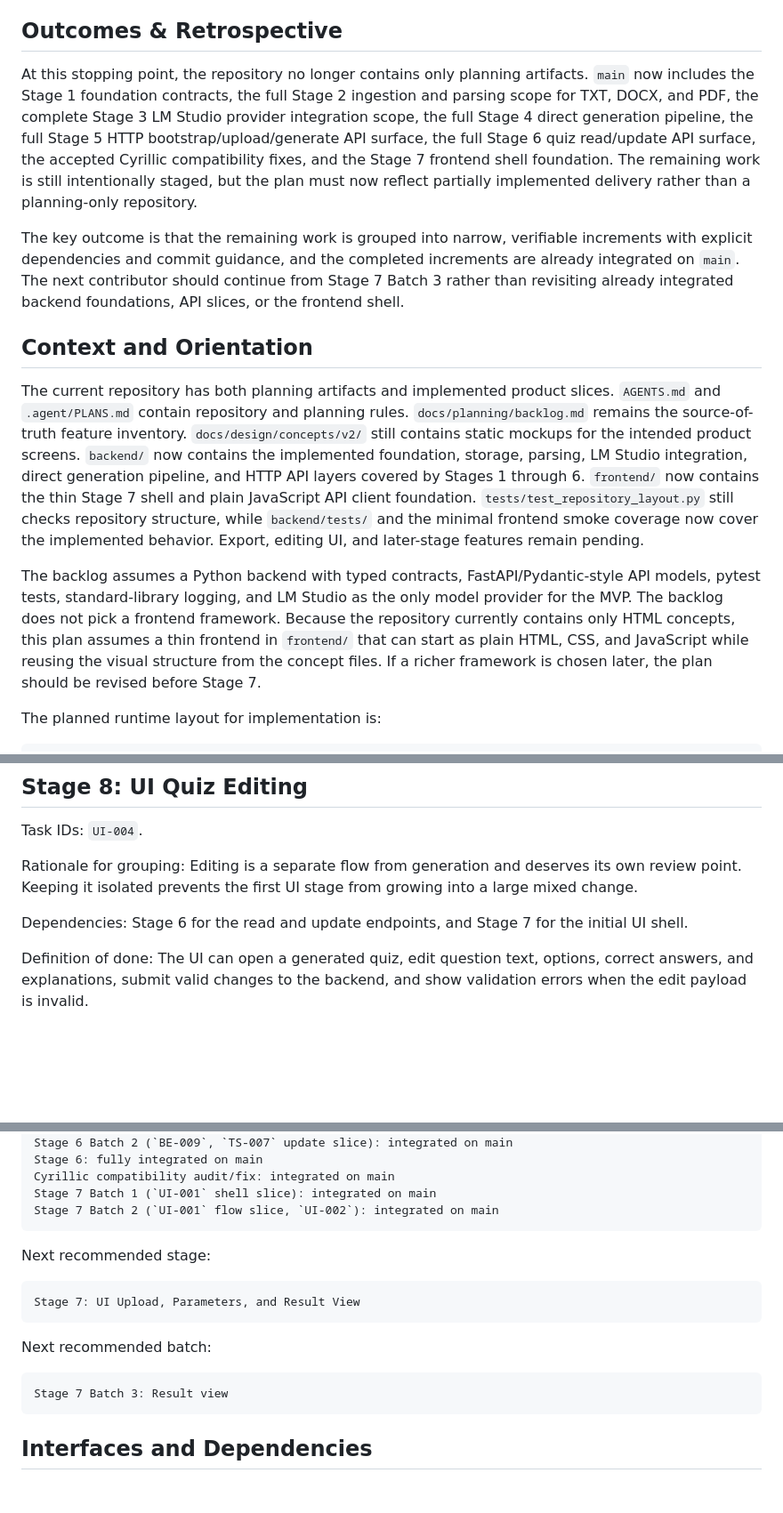
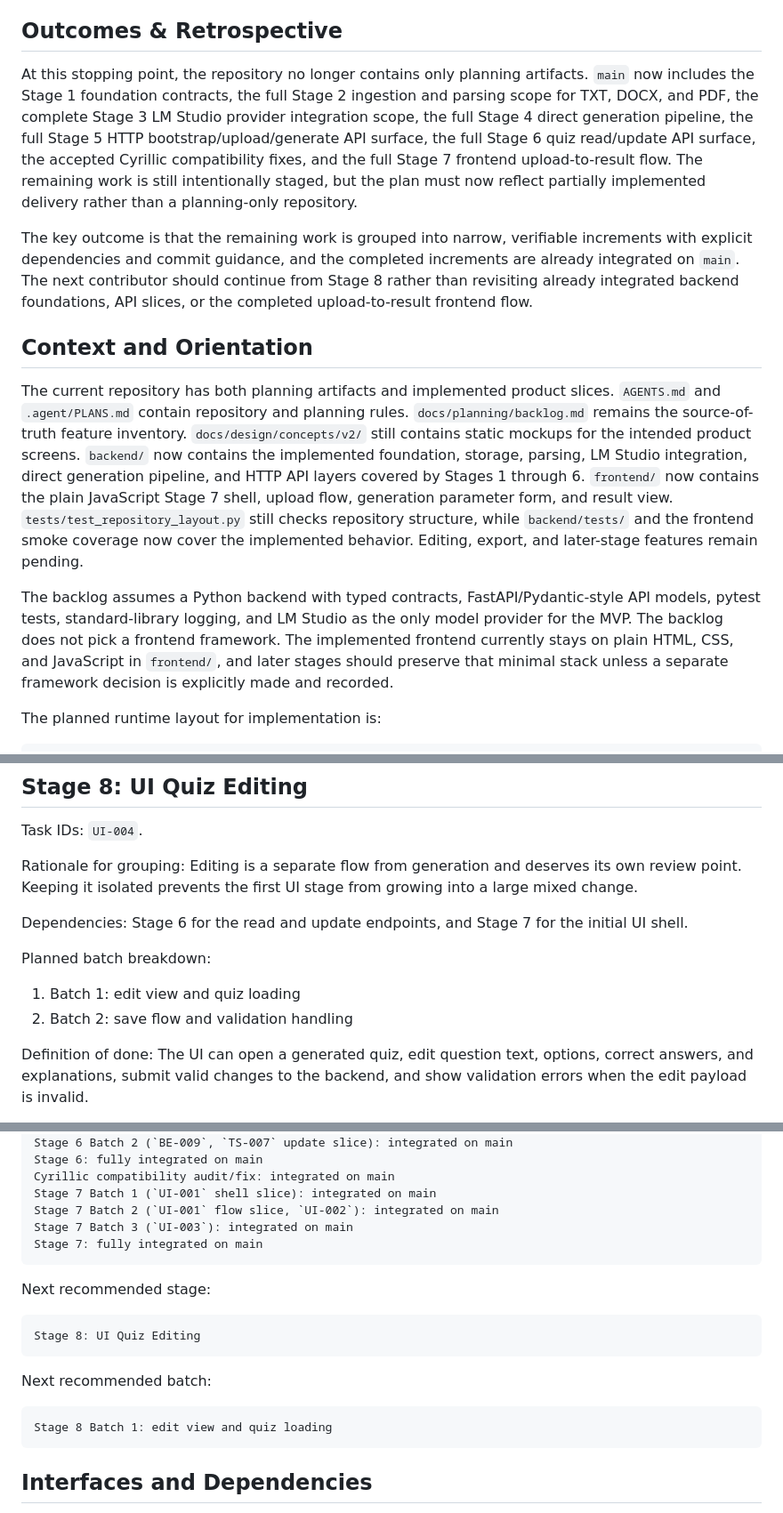
Before and after one commit to bk-ru/quizcraft, a Markdown page: docs/execplans/2026-04-17-staged-mvp-delivery.md, 3 parts joined by grey strips. Shown at 89% size. Rendered like a GitHub page; blank space fills up the shorter version.

Commit message:
docs(execplan): sync completed stage 7 status

```diff
--- a/docs/execplans/2026-04-17-staged-mvp-delivery.md
+++ b/docs/execplans/2026-04-17-staged-mvp-delivery.md
@@ -95,15 +97,15 @@ This plan does not implement code by itself. It organizes the remaining backlog
 
 ## Outcomes & Retrospective
 
-At this stopping point, the repository no longer contains only planning artifacts. `main` now includes the Stage 1 foundation contracts, the full Stage 2 ingestion and parsing scope for TXT, DOCX, and PDF, the complete Stage 3 LM Studio provider integration scope, the full Stage 4 direct generation pipeline, the full Stage 5 HTTP bootstrap/upload/generate API surface, the full Stage 6 quiz read/update API surface, the accepted Cyrillic compatibility fixes, and the Stage 7 frontend shell foundation. The remaining work is still intentionally staged, but the plan must now reflect partially implemented delivery rather than a planning-only repository.
+At this stopping point, the repository no longer contains only planning artifacts. `main` now includes the Stage 1 foundation contracts, the full Stage 2 ingestion and parsing scope for TXT, DOCX, and PDF, the complete Stage 3 LM Studio provider integration scope, the full Stage 4 direct generation pipeline, the full Stage 5 HTTP bootstrap/upload/generate API surface, the full Stage 6 quiz read/update API surface, the accepted Cyrillic compatibility fixes, and the full Stage 7 frontend upload-to-result flow. The remaining work is still intentionally staged, but the plan must now reflect partially implemented delivery rather than a planning-only repository.
 
-The key outcome is that the remaining work is grouped into narrow, verifiable increments with explicit dependencies and commit guidance, and the completed increments are already integrated on `main`. The next contributor should continue from Stage 7 Batch 3 rather than revisiting already integrated backend foundations, API slices, or the frontend shell.
+The key outcome is that the remaining work is grouped into narrow, verifiable increments with explicit dependencies and commit guidance, and the completed increments are already integrated on `main`. The next contributor should continue from Stage 8 rather than revisiting already integrated backend foundations, API slices, or the completed upload-to-result frontend flow.
 
 ## Context and Orientation
 
-The current repository has both planning artifacts and implemented product slices. `AGENTS.md` and `.agent/PLANS.md` contain repository and planning rules. `docs/planning/backlog.md` remains the source-of-truth feature inventory. `docs/design/concepts/v2/` still contains static mockups for the intended product screens. `backend/` now contains the implemented foundation, storage, parsing, LM Studio integration, direct generation pipeline, and HTTP API layers covered by Stages 1 through 6. `frontend/` now contains the thin Stage 7 shell and plain JavaScript API client foundation. `tests/test_repository_layout.py` still checks repository structure, while `backend/tests/` and the minimal frontend smoke coverage now cover the implemented behavior. Export, editing UI, and later-stage features remain pending.
+The current repository has both planning artifacts and implemented product slices. `AGENTS.md` and `.agent/PLANS.md` contain repository and planning rules. `docs/planning/backlog.md` remains the source-of-truth feature inventory. `docs/design/concepts/v2/` still contains static mockups for the intended product screens. `backend/` now contains the implemented foundation, storage, parsing, LM Studio integration, direct generation pipeline, and HTTP API layers covered by Stages 1 through 6. `frontend/` now contains the plain JavaScript Stage 7 shell, upload flow, generation parameter form, and result view. `tests/test_repository_layout.py` still checks repository structure, while `backend/tests/` and the frontend smoke coverage now cover the implemented behavior. Editing, export, and later-stage features remain pending.
 
-The backlog assumes a Python backend with typed contracts, FastAPI/Pydantic-style API models, pytest tests, standard-library logging, and LM Studio as the only model provider for the MVP. The backlog does not pick a frontend framework. Because the repository currently contains only HTML concepts, this plan assumes a thin frontend in `frontend/` that can start as plain HTML, CSS, and JavaScript while reusing the visual structure from the concept files. If a richer framework is chosen later, the plan should be revised before Stage 7.
+The backlog assumes a Python backend with typed contracts, FastAPI/Pydantic-style API models, pytest tests, standard-library logging, and LM Studio as the only model provider for the MVP. The backlog does not pick a frontend framework. The implemented frontend currently stays on plain HTML, CSS, and JavaScript in `frontend/`, and later stages should preserve that minimal stack unless a separate framework decision is explicitly made and recorded.
 
 The planned runtime layout for implementation is:
 
@@ -352,6 +354,10 @@ Rationale for grouping: Editing is a separate flow from generation and deserves
 
 Dependencies: Stage 6 for the read and update endpoints, and Stage 7 for the initial UI shell.
 
+Planned batch breakdown:
+1. Batch 1: edit view and quiz loading
+2. Batch 2: save flow and validation handling
+
 Definition of done: The UI can open a generated quiz, edit question text, options, correct answers, and explanations, submit valid changes to the backend, and show validation errors when the edit payload is invalid.
 
 Required tests/checks: Keep backend API tests green. Run a manual browser smoke test that edits a quiz, refreshes the page, and confirms the saved data persists.
@@ -557,14 +564,16 @@ Current backlog completion status:
     Cyrillic compatibility audit/fix: integrated on main
     Stage 7 Batch 1 (`UI-001` shell slice): integrated on main
     Stage 7 Batch 2 (`UI-001` flow slice, `UI-002`): integrated on main
+    Stage 7 Batch 3 (`UI-003`): integrated on main
+    Stage 7: fully integrated on main
 
 Next recommended stage:
 
-    Stage 7: UI Upload, Parameters, and Result View
+    Stage 8: UI Quiz Editing
 
 Next recommended batch:
 
-    Stage 7 Batch 3: Result view
+    Stage 8 Batch 1: edit view and quiz loading
 
 ## Interfaces and Dependencies
 
```
Also changed, not shown: other parts of docs/execplans/2026-04-17-staged-mvp-delivery.md (+3 -0 lines).
